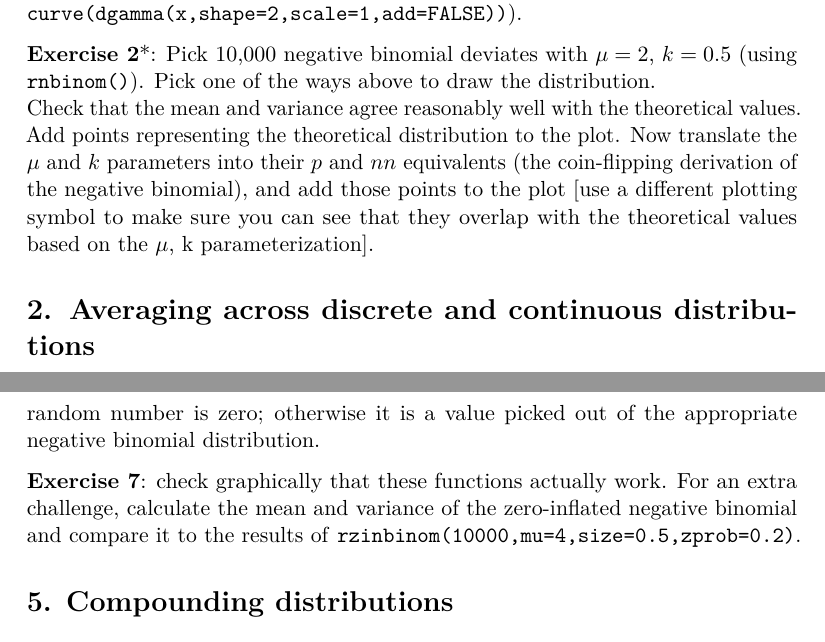
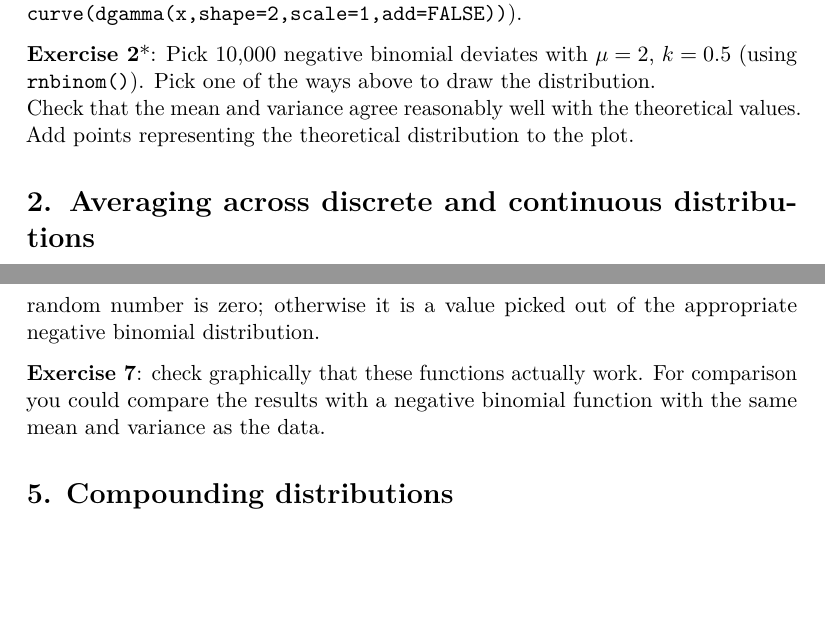
Before and after one commit to bobdouma/bolker-labs, an R Markdown document (lab4_modified.Rmd): two parts of pages 8 and 14 of 16, joined at a grey line, cut so that both start at the same text, the shorter picture padded with empty space. Rendered offline with R 4.5, knitr and Pandoc, then LaTeX, with nearby package versions.

Commit message:
bolker lab 4 mods

```diff
--- a/lab4_modified.Rmd
+++ b/lab4_modified.Rmd
@@ -320,14 +320,6 @@ Check that the mean and variance
 agree reasonably well with the theoretical values.
 Add points representing
 the theoretical distribution to the plot.
-Now translate the $\mu$ and $k$
-parameters into their $p$ and $nn$
-equivalents (the coin-flipping derivation
-of the negative binomial), and add
-those points to the plot [use a different
-plotting symbol to make sure you can see
-that they overlap with the theoretical
-values based on the $\mu$, k parameterization].
 
 # 2. Averaging across discrete and continuous distributions
 
@@ -559,10 +551,7 @@ distribution.
 
 **Exercise 7**:
 check graphically that these functions actually
-work. For an extra challenge, calculate the mean
-and variance of the zero-inflated negative binomial
-and compare it to the results of
-`rzinbinom(10000,mu=4,size=0.5,zprob=0.2)`.
+work. For comparison you could compare the results with a negative binomial function with the same mean and variance as the data.
 
 # 5. Compounding distributions
 
```
